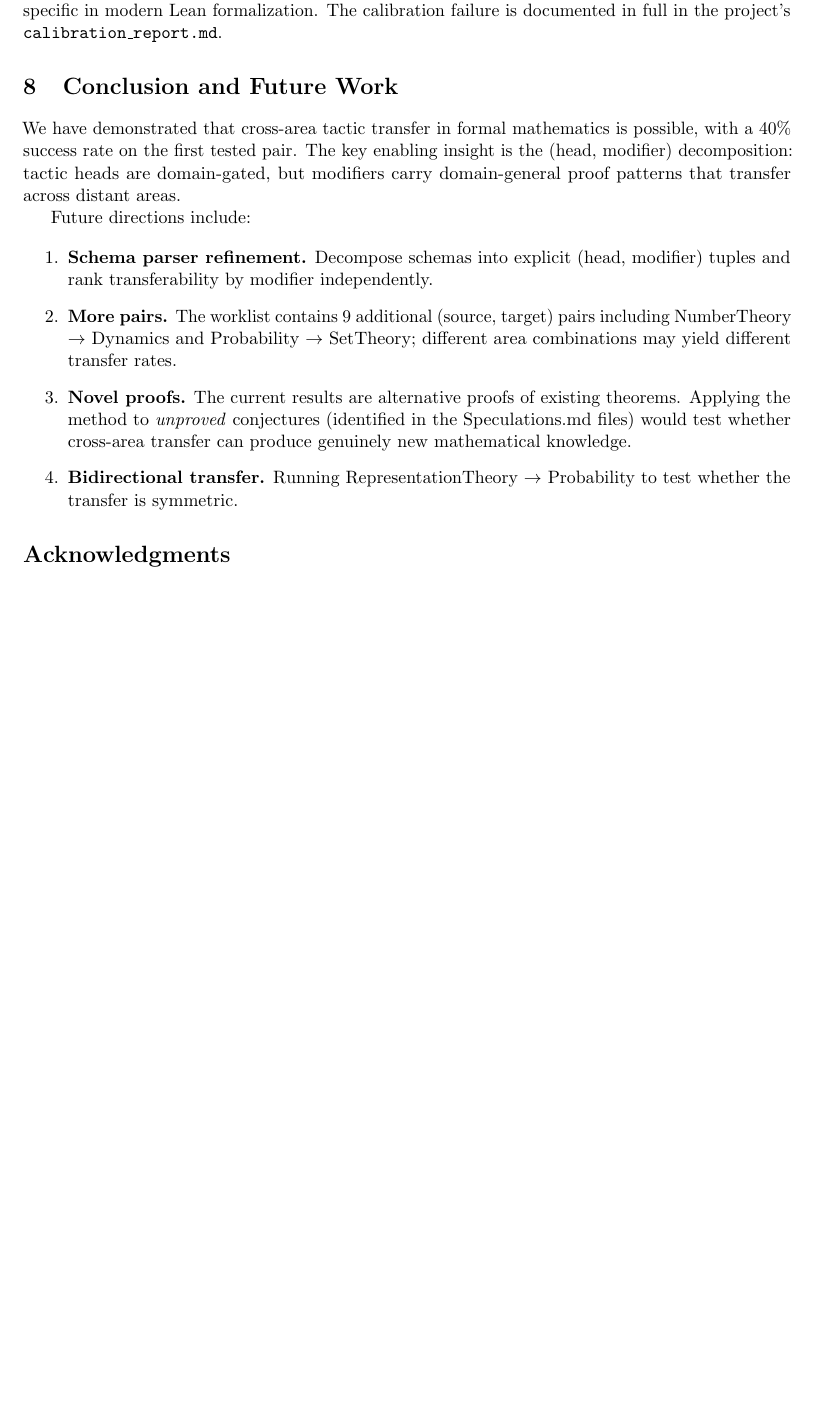
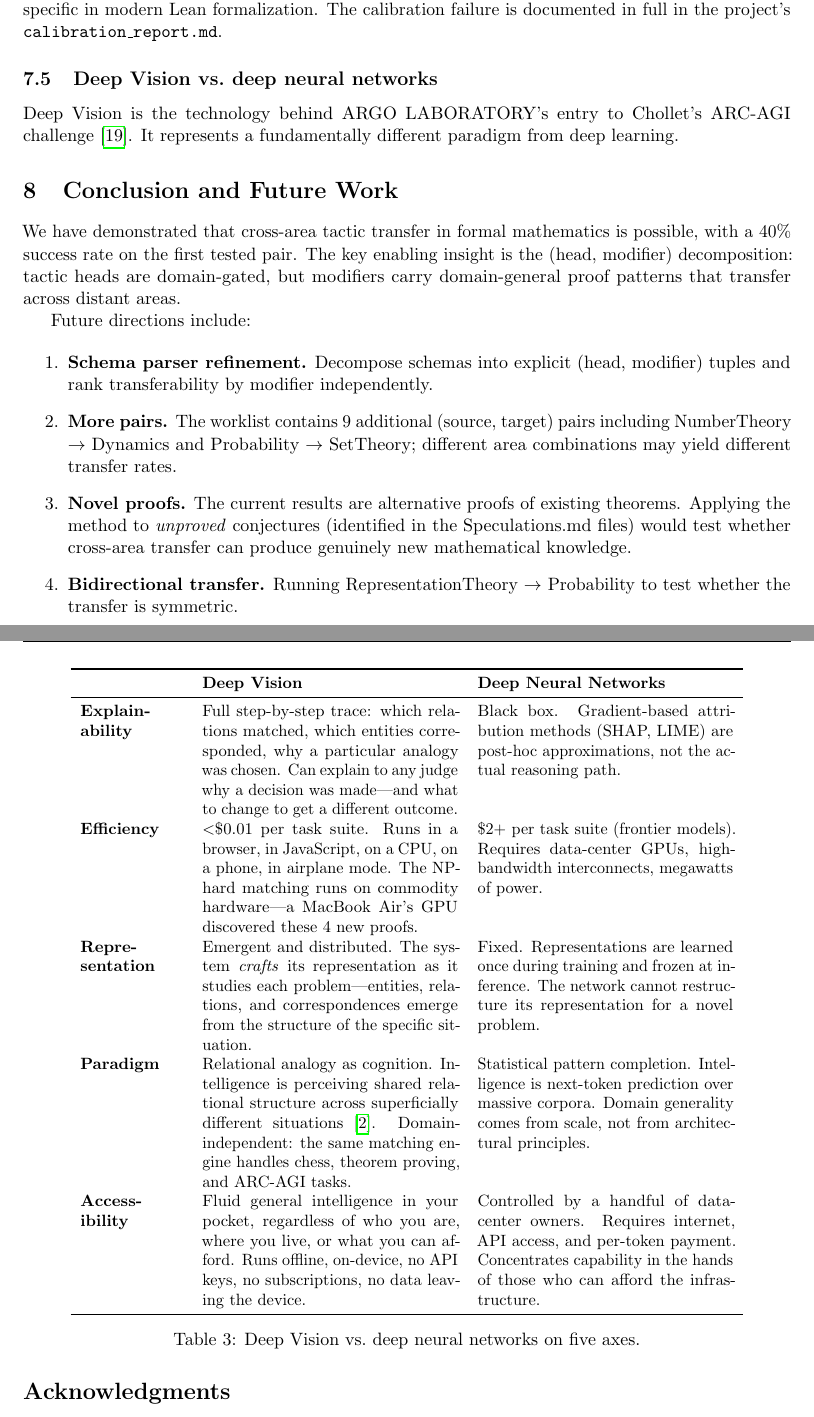
Before and after one commit to ARGO-LABORATORY/Yanasse_Part1_Probability_to_RepresentationTheory, a LaTeX paper (yanasse_part1.tex): part of page 14 of 20 before the commit and two parts of pages 14 and 15 of 21 after it, the two joined at a grey line, cut so that both start at the same text, the shorter picture padded with empty space. Compiled offline with pdfLaTeX.

Commit message:
Add Deep Vision vs. Deep Neural Networks comparison table to paper

```diff
--- a/yanasse_part1.tex
+++ b/yanasse_part1.tex
@@ -955,6 +955,40 @@ The calibration failure is documented in full in the project's
 \texttt{calibration\_report.md}.
 
 %======================================================================
+\subsection{Deep Vision vs.\ deep neural networks}
+%======================================================================
+
+Deep Vision is the technology behind ARGO LABORATORY's entry to Chollet's ARC-AGI challenge~\cite{chollet2019}.  It represents a fundamentally different paradigm from deep learning.
+
+\begin{table}[h]
+\centering
+\small
+\begin{tabular}{p{2.2cm}p{5.5cm}p{5.5cm}}
+\toprule
+& \textbf{Deep Vision} & \textbf{Deep Neural Networks} \\
+\midrule
+\textbf{Explain\-ability}
+  & Full step-by-step trace: which relations matched, which entities corresponded, why a particular analogy was chosen.  Can explain to any judge why a decision was made---and what to change to get a different outcome.
+  & Black box.  Gradient-based attribution methods (SHAP, LIME) are post-hoc approximations, not the actual reasoning path. \\[6pt]
+\textbf{Efficiency}
+  & $<$\$0.01 per task suite.  Runs in a browser, in JavaScript, on a CPU, on a phone, in airplane mode.  The NP-hard matching runs on commodity hardware---a MacBook Air's GPU discovered these 4 new proofs.
+  & \$2+ per task suite (frontier models).  Requires data-center GPUs, high-bandwidth interconnects, megawatts of power. \\[6pt]
+\textbf{Repre\-sentation}
+  & Emergent and distributed.  The system \emph{crafts} its representation as it studies each problem---entities, relations, and correspondences emerge from the structure of the specific situation.
+  & Fixed.  Representations are learned once during training and frozen at inference.  The network cannot restructure its representation for a novel problem. \\[6pt]
+\textbf{Paradigm}
+  & Relational analogy as cognition.  Intelligence is perceiving shared relational structure across superficially different situations~\cite{hofstadter_fluid_1995}.  Domain-independent: the same matching engine handles chess, theorem proving, and ARC-AGI tasks.
+  & Statistical pattern completion.  Intelligence is next-token prediction over massive corpora.  Domain generality comes from scale, not from architectural principles. \\[6pt]
+\textbf{Access\-ibility}
+  & Fluid general intelligence in your pocket, regardless of who you are, where you live, or what you can afford.  Runs offline, on-device, no API keys, no subscriptions, no data leaving the device.
+  & Controlled by a handful of data-center owners.  Requires internet, API access, and per-token payment.  Concentrates capability in the hands of those who can afford the infrastructure. \\
+\bottomrule
+\end{tabular}
+\caption{Deep Vision vs.\ deep neural networks on five axes.}
+\label{tab:dv-vs-dnn}
+\end{table}
+
+%======================================================================
 \section{Conclusion and Future Work}\label{sec:conclusion}
 %======================================================================
 
```
Also changed, not shown: yanasse_part1.pdf.
